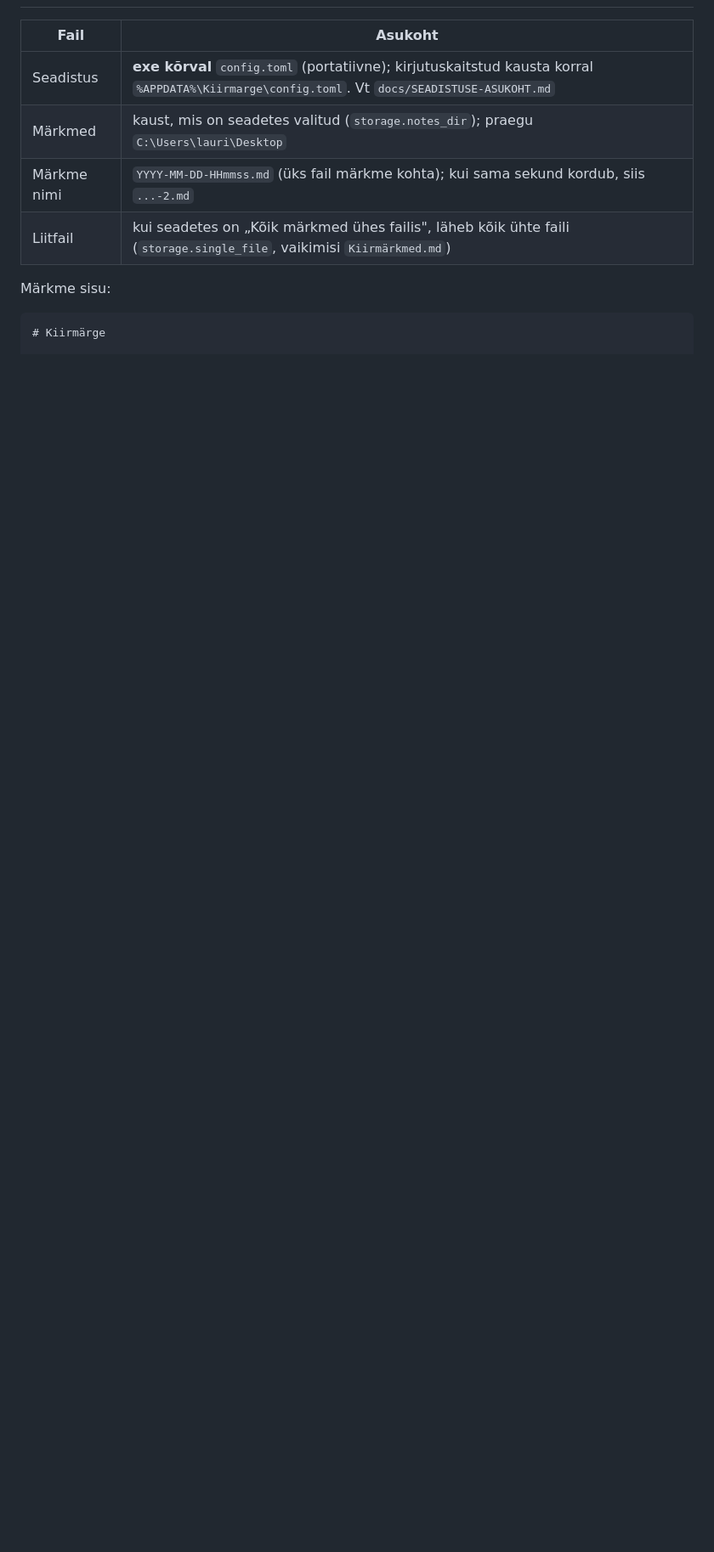
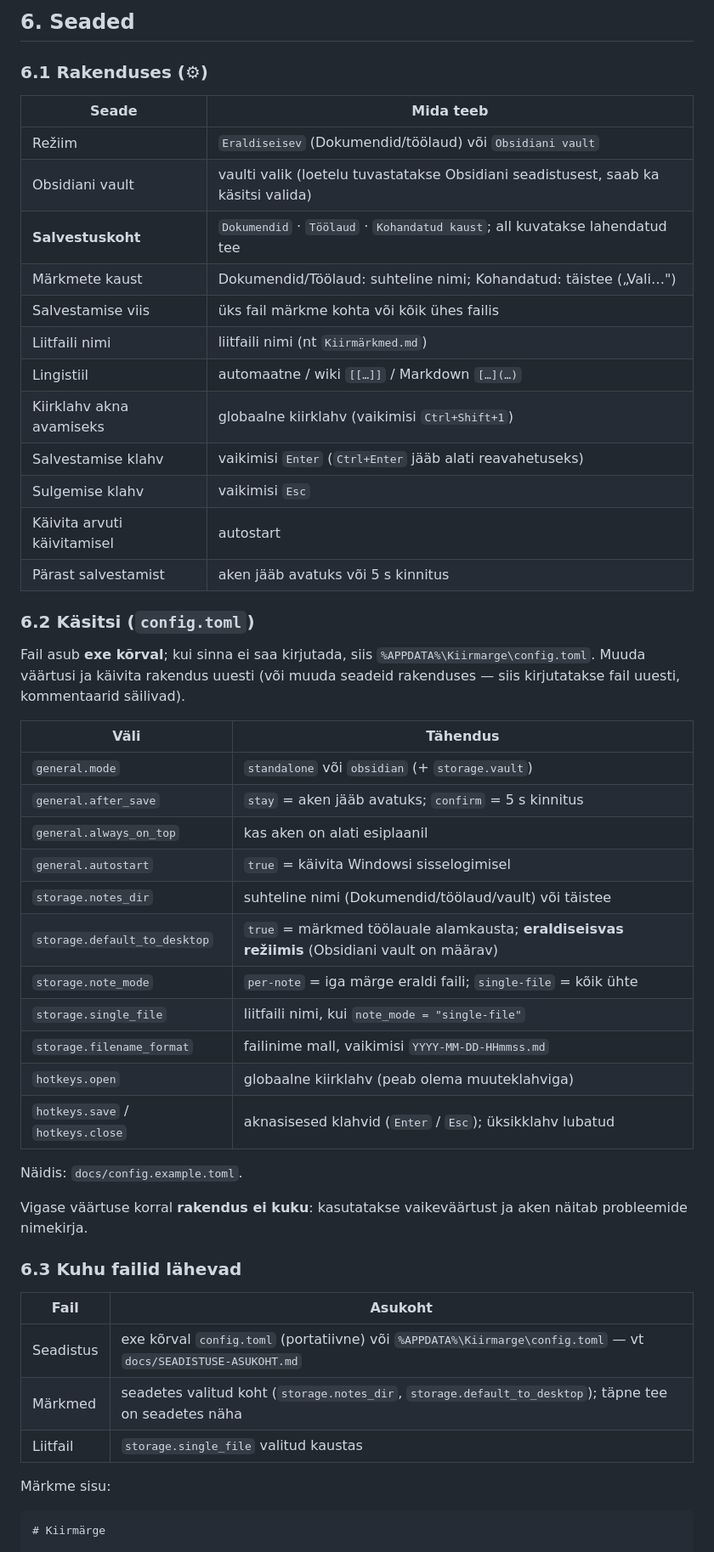
Before and after one commit to liikane/kiirmarge, a Markdown page: docs/KASUTUS.md, the part around one of its changes. Shown at 85% size. Drawn GitHub-style; blank space fills up the shorter version.

```diff
--- a/docs/KASUTUS.md
+++ b/docs/KASUTUS.md
@@ -66,10 +138,54 @@ Kui tahad väiksemat ja kiiremat exet, mille võib vabalt mujale kopeerida, tee
+## 6. Seaded
+
+### 6.1 Rakenduses (⚙)
+
+| Seade | Mida teeb |
+|-------|-----------|
+| Režiim | `Eraldiseisev` (Dokumendid/töölaud) või `Obsidiani vault` |
+| Obsidiani vault | vaulti valik (loetelu tuvastatakse Obsidiani seadistusest, saab ka käsitsi valida) |
+| **Salvestuskoht** | `Dokumendid` · `Töölaud` · `Kohandatud kaust`; all kuvatakse lahendatud tee |
+| Märkmete kaust | Dokumendid/Töölaud: suhteline nimi; Kohandatud: täistee („Vali…") |
+| Salvestamise viis | üks fail märkme kohta või kõik ühes failis |
+| Liitfaili nimi | liitfaili nimi (nt `Kiirmärkmed.md`) |
+| Lingistiil | automaatne / wiki `[[…]]` / Markdown `[…](…)` |
+| Kiirklahv akna avamiseks | globaalne kiirklahv (vaikimisi `Ctrl+Shift+1`) |
+| Salvestamise klahv | vaikimisi `Enter` (`Ctrl+Enter` jääb alati reavahetuseks) |
+| Sulgemise klahv | vaikimisi `Esc` |
+| Käivita arvuti käivitamisel | autostart |
+| Pärast salvestamist | aken jääb avatuks või 5 s kinnitus |
+
+### 6.2 Käsitsi (`config.toml`)
+
+Fail asub **exe kõrval**; kui sinna ei saa kirjutada, siis `%APPDATA%\Kiirmarge\config.toml`.
+Muuda väärtusi ja käivita rakendus uuesti (või muuda seadeid rakenduses — siis kirjutatakse fail
+uuesti, kommentaarid säilivad).
+
+| Väli | Tähendus |
+|------|----------|
+| `general.mode` | `standalone` või `obsidian` (+ `storage.vault`) |
+| `general.after_save` | `stay` = aken jääb avatuks; `confirm` = 5 s kinnitus |
+| `general.always_on_top` | kas aken on alati esiplaanil |
+| `general.autostart` | `true` = käivita Windowsi sisselogimisel |
+| `storage.notes_dir` | suhteline nimi (Dokumendid/töölaud/vault) või täistee |
+| `storage.default_to_desktop` | `true` = märkmed töölauale alamkausta; **eraldiseisvas režiimis** (Obsidiani vault on määrav) |
+| `storage.note_mode` | `per-note` = iga märge eraldi faili; `single-file` = kõik ühte |
+| `storage.single_file` | liitfaili nimi, kui `note_mode = "single-file"` |
+| `storage.filename_format` | failinime mall, vaikimisi `YYYY-MM-DD-HHmmss.md` |
+| `hotkeys.open` | globaalne kiirklahv (peab olema muuteklahviga) |
+| `hotkeys.save` / `hotkeys.close` | aknasisesed klahvid (`Enter` / `Esc`); üksikklahv lubatud |
+
+Näidis: `docs/config.example.toml`.
+
+Vigase väärtuse korral **rakendus ei kuku**: kasutatakse vaikeväärtust ja aken näitab probleemide
+nimekirja.
+
+### 6.3 Kuhu failid lähevad
 
 | Fail | Asukoht |
 |------|---------|
-| Seadistus | **exe kõrval** `config.toml` (portatiivne); kirjutuskaitstud kausta korral `%APPDATA%\Kiirmarge\config.toml`. Vt `docs/SEADISTUSE-ASUKOHT.md` |
-| Märkmed | kaust, mis on seadetes valitud (`storage.notes_dir`); praegu `C:\Users\lauri\Desktop` |
-| Märkme nimi | `YYYY-MM-DD-HHmmss.md` (üks fail märkme kohta); kui sama sekund kordub, siis `...-2.md` |
-| Liitfail | kui seadetes on „Kõik märkmed ühes failis", läheb kõik ühte faili (`storage.single_file`, vaikimisi `Kiirmärkmed.md`) |
+| Seadistus | exe kõrval `config.toml` (portatiivne) või `%APPDATA%\Kiirmarge\config.toml` — vt `docs/SEADISTUSE-ASUKOHT.md` |
+| Märkmed | seadetes valitud koht (`storage.notes_dir`, `storage.default_to_desktop`); täpne tee on seadetes näha |
+| Liitfail | `storage.single_file` valitud kaustas |
 
 Märkme sisu:
 
```
Also changed, not shown: other parts of docs/KASUTUS.md (+146 -92 lines), docs/RAPORT-ISSUE-14.md (added, +77 -0 lines).
